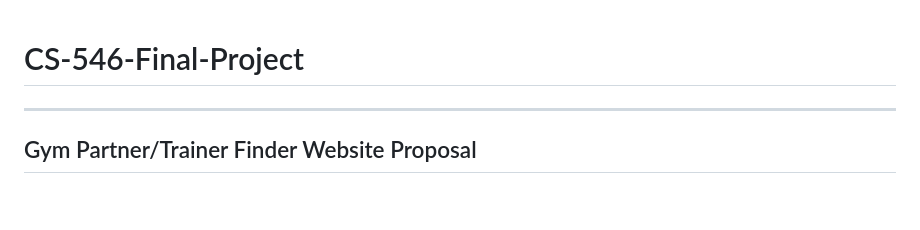
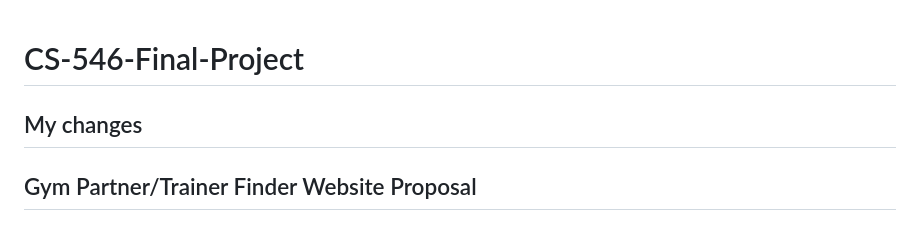
Before and after one commit to AchantaTharun/cs546_group31_final_project, a Markdown page: README.md, the part around the change. GitHub-like rendering; blank space fills up the shorter version.

Commit message:
Temp changes

```diff
--- a/README.md
+++ b/README.md
@@ -1,5 +1,5 @@
 # CS-546-Final-Project
-
+My changes
 ---
 
 ## Gym Partner/Trainer Finder Website Proposal
```
